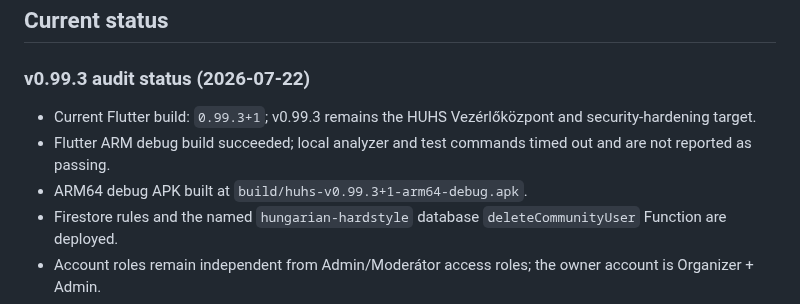
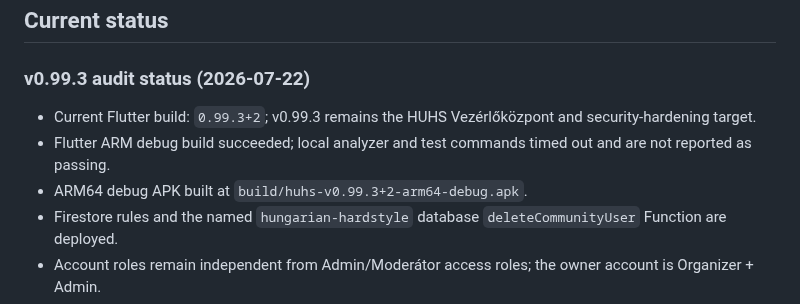
Before and after one commit to hungarianhardstyle/hungarian-hardstyle-app, a Markdown page: README.md, the part around the change. Rendered like a GitHub page.

Commit message:
docs: update roadmap and current status

```diff
--- a/README.md
+++ b/README.md
@@ -8,9 +8,9 @@ WordPress is the source of truth for editorial content. Flutter consumes the pub
 
 ### v0.99.3 audit status (2026-07-22)
 
-- Current Flutter build: `0.99.3+1`; v0.99.3 remains the HUHS Vezérlőközpont and security-hardening target.
+- Current Flutter build: `0.99.3+2`; v0.99.3 remains the HUHS Vezérlőközpont and security-hardening target.
 - Flutter ARM debug build succeeded; local analyzer and test commands timed out and are not reported as passing.
-- ARM64 debug APK built at `build/huhs-v0.99.3+1-arm64-debug.apk`.
+- ARM64 debug APK built at `build/huhs-v0.99.3+2-arm64-debug.apk`.
 - Firestore rules and the named `hungarian-hardstyle` database `deleteCommunityUser` Function are deployed.
 - Account roles remain independent from Admin/Moderátor access roles; the owner account is Organizer + Admin.
 - Production release signing, obfuscation, and live AdMob verification remain release checks.
```
